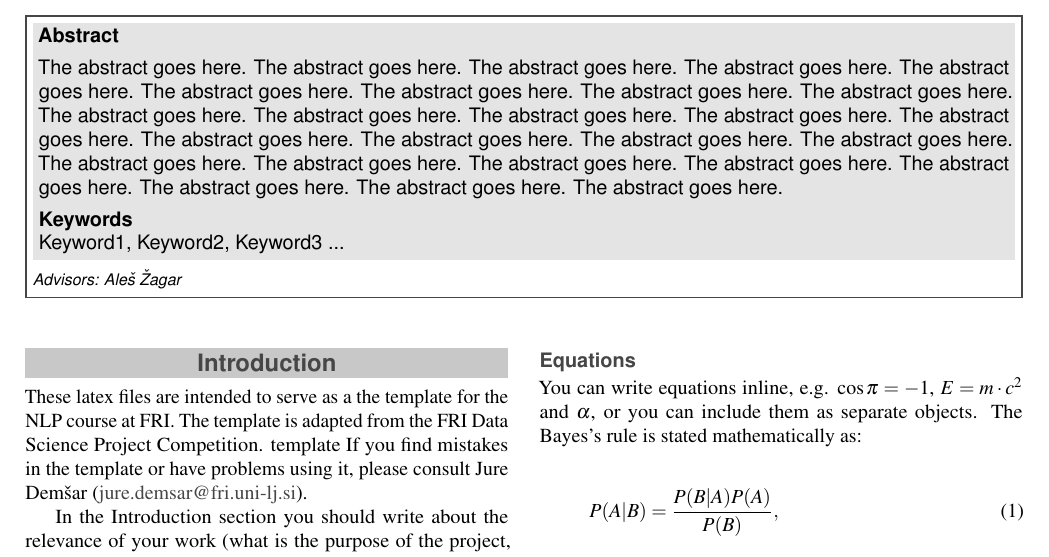
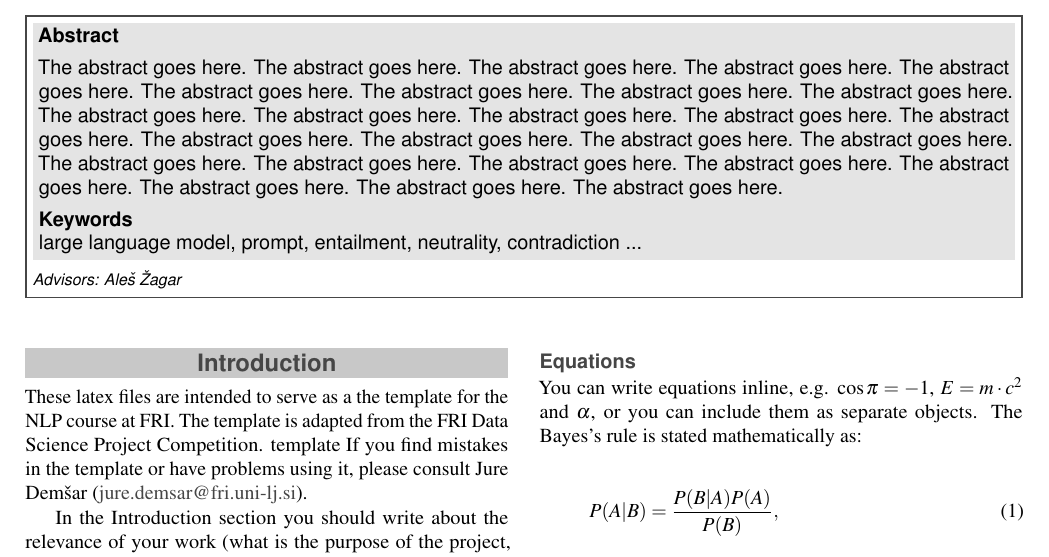
Before and after one commit to UL-FRI-NLP-2023-2024/ul-fri-nlp-course-project-braincell, a LaTeX document (report/report.tex): part of page 1 of 3, cut so that both start at the same text. Compiled offline with pdfLaTeX.

Commit message:
added keywords

```diff
--- a/report/report.tex
+++ b/report/report.tex
@@ -47,7 +47,7 @@
 \affiliation{\textit{Advisors: Aleš Žagar}}
 
 % Keywords
-\Keywords{Keyword1, Keyword2, Keyword3 ...}
+\Keywords{large language model, prompt, entailment, neutrality, contradiction ...}
 \newcommand{\keywordname}{Keywords}
 
 
```
